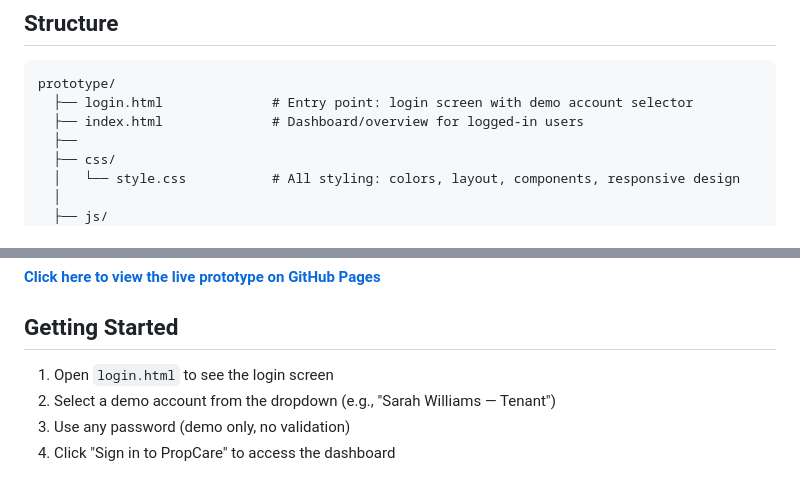
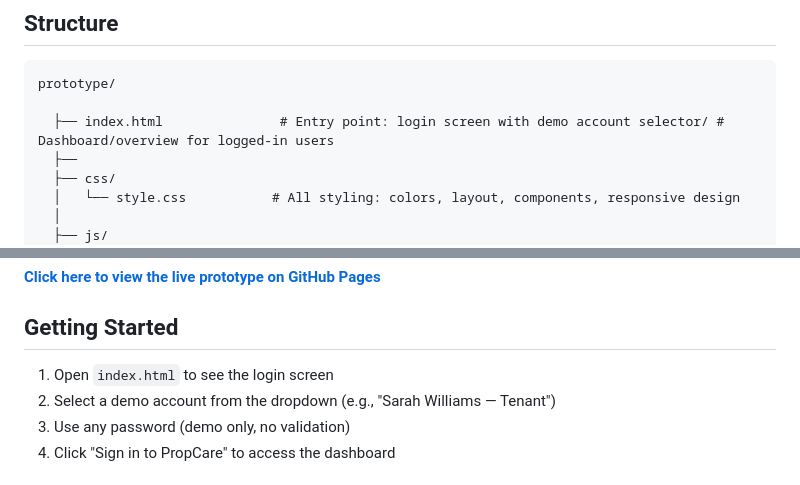
Before and after one commit to Zulfique/PropCare-WIL-Task1, a Markdown page: README.md, 2 parts joined by grey strips. Rendered like a GitHub page.

Commit message:
Fix entry point file name in README
Updated README to correct entry point file name and description.

````diff
--- a/README.md
+++ b/README.md
@@ -38,8 +38,8 @@ Open the **[live prototype](https://zulfique.github.io/PropCare-WIL-Task1/)**, p
 
 ```
 prototype/
-  ├── login.html              # Entry point: login screen with demo account selector
-  ├── index.html              # Dashboard/overview for logged-in users
+
+  ├── index.html               # Entry point: login screen with demo account selector/ # Dashboard/overview for logged-in users
   ├──
   ├── css/
   │   └── style.css           # All styling: colors, layout, components, responsive design
@@ -90,7 +90,7 @@ Or open `prototype/login.html` directly in any modern browser.
 
 ## Getting Started
 
-1. Open `login.html` to see the login screen
+1. Open `index.html` to see the login screen
 2. Select a demo account from the dropdown (e.g., "Sarah Williams — Tenant")
 3. Use any password (demo only, no validation)
 4. Click "Sign in to PropCare" to access the dashboard
````
